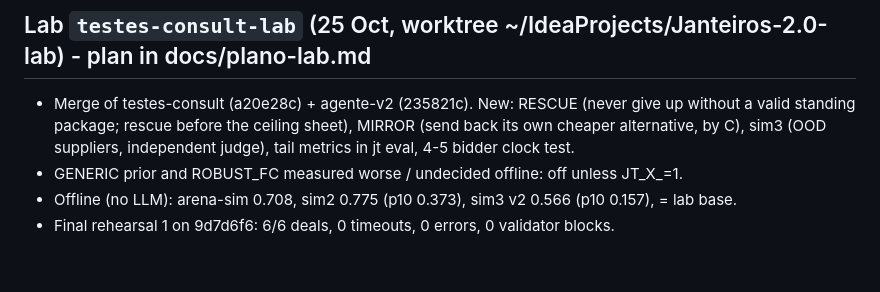
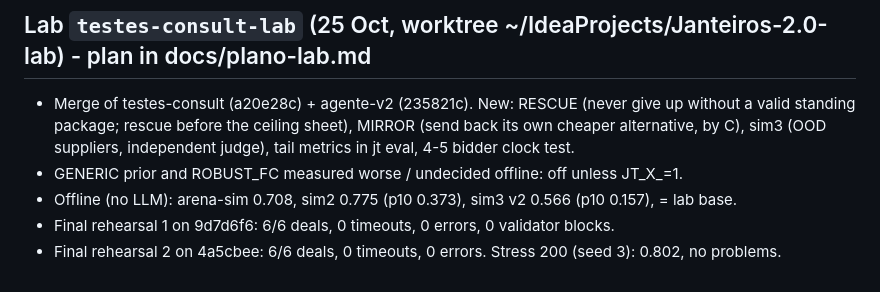
Before and after one commit to jpcr2004/Janteiros-2.0, a Markdown page: NOTES.md, the part around the change. Drawn GitHub-style.

```diff
--- a/NOTES.md
+++ b/NOTES.md
@@ -106,3 +106,4 @@ P04 0.860 =, P07 0.714 -> 0.707. Latest score per case over the 10 hosted: mean
 - GENERIC prior and ROBUST_FC measured worse / undecided offline: off unless JT_X_<NAME>=1.
 - Offline (no LLM): arena-sim 0.708, sim2 0.775 (p10 0.373), sim3 v2 0.566 (p10 0.157), = lab base.
 - Final rehearsal 1 on 9d7d6f6: 6/6 deals, 0 timeouts, 0 errors, 0 validator blocks.
+- Final rehearsal 2 on 4a5cbee: 6/6 deals, 0 timeouts, 0 errors. Stress 200 (seed 3): 0.802, no problems.
```
Also changed, not shown: docs/plano-lab.md (+4 -0 lines).
